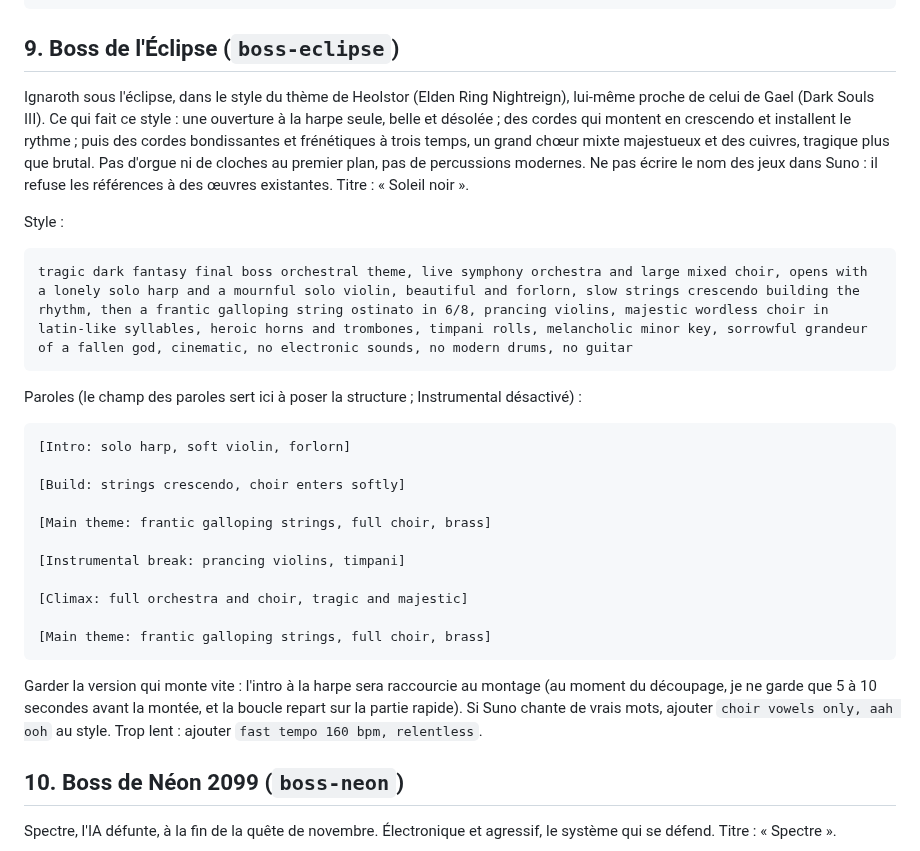
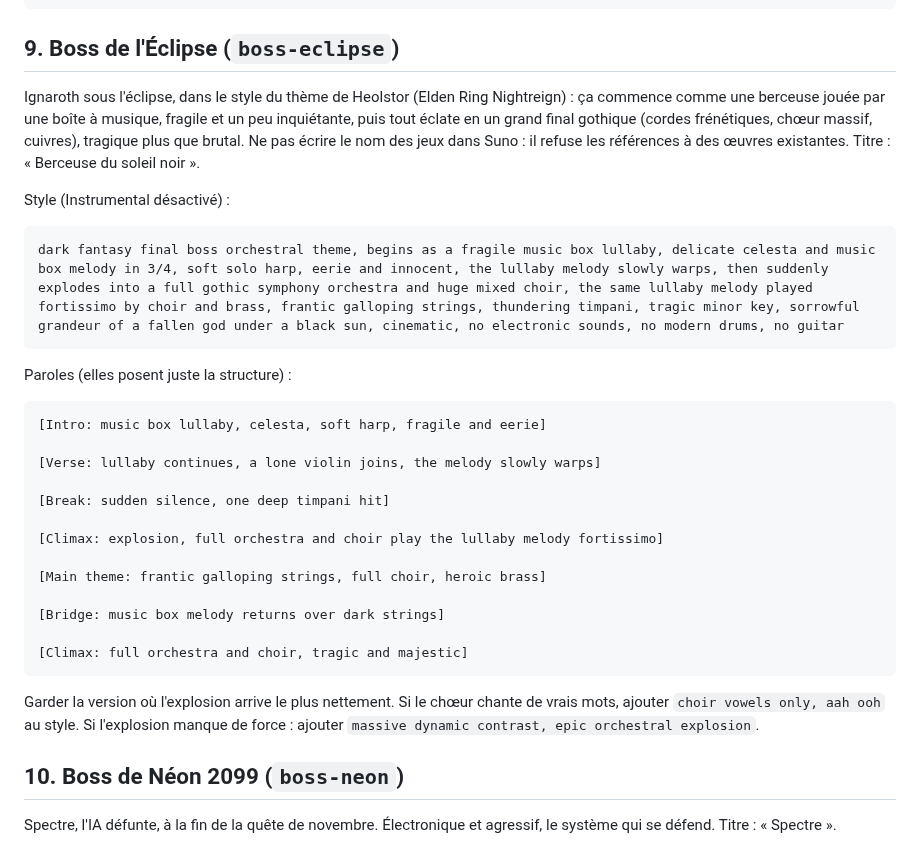
Before and after one commit to Riary-jinxed/Unnamed-Project, a Markdown page: docs/prompts-suno.md, the part around the change. Drawn GitHub-style.

Commit message:
Musique : boss de l'Éclipse, berceuse de boîte à musique qui éclate en final gothique
Co-Authored-By: Claude Opus 5.5 (1M context) <noreply@anthropic.com>
Claude-Session: https://claude.ai/code/session_019q1pU9kVju6maWBFHBy4bg

````diff
--- a/docs/prompts-suno.md
+++ b/docs/prompts-suno.md
@@ -224,31 +224,33 @@ instrumental halloween boss battle theme for a card game, the pumpkin king's mad
 
 ## 9. Boss de l'Éclipse (`boss-eclipse`)
 
-Ignaroth sous l'éclipse, dans le style du thème de Heolstor (Elden Ring Nightreign), lui-même proche de celui de Gael (Dark Souls III). Ce qui fait ce style : une ouverture à la harpe seule, belle et désolée ; des cordes qui montent en crescendo et installent le rythme ; puis des cordes bondissantes et frénétiques à trois temps, un grand chœur mixte majestueux et des cuivres, tragique plus que brutal. Pas d'orgue ni de cloches au premier plan, pas de percussions modernes. Ne pas écrire le nom des jeux dans Suno : il refuse les références à des œuvres existantes. Titre : « Soleil noir ».
+Ignaroth sous l'éclipse, dans le style du thème de Heolstor (Elden Ring Nightreign) : ça commence comme une berceuse jouée par une boîte à musique, fragile et un peu inquiétante, puis tout éclate en un grand final gothique (cordes frénétiques, chœur massif, cuivres), tragique plus que brutal. Ne pas écrire le nom des jeux dans Suno : il refuse les références à des œuvres existantes. Titre : « Berceuse du soleil noir ».
 
-Style :
+Style (Instrumental désactivé) :
 
 ```
-tragic dark fantasy final boss orchestral theme, live symphony orchestra and large mixed choir, opens with a lonely solo harp and a mournful solo violin, beautiful and forlorn, slow strings crescendo building the rhythm, then a frantic galloping string ostinato in 6/8, prancing violins, majestic wordless choir in latin-like syllables, heroic horns and trombones, timpani rolls, melancholic minor key, sorrowful grandeur of a fallen god, cinematic, no electronic sounds, no modern drums, no guitar
+dark fantasy final boss orchestral theme, begins as a fragile music box lullaby, delicate celesta and music box melody in 3/4, soft solo harp, eerie and innocent, the lullaby melody slowly warps, then suddenly explodes into a full gothic symphony orchestra and huge mixed choir, the same lullaby melody played fortissimo by choir and brass, frantic galloping strings, thundering timpani, tragic minor key, sorrowful grandeur of a fallen god under a black sun, cinematic, no electronic sounds, no modern drums, no guitar
 ```
 
-Paroles (le champ des paroles sert ici à poser la structure ; Instrumental désactivé) :
+Paroles (elles posent juste la structure) :
 
 ```
-[Intro: solo harp, soft violin, forlorn]
+[Intro: music box lullaby, celesta, soft harp, fragile and eerie]
 
-[Build: strings crescendo, choir enters softly]
+[Verse: lullaby continues, a lone violin joins, the melody slowly warps]
 
-[Main theme: frantic galloping strings, full choir, brass]
+[Break: sudden silence, one deep timpani hit]
 
-[Instrumental break: prancing violins, timpani]
+[Climax: explosion, full orchestra and choir play the lullaby melody fortissimo]
+
+[Main theme: frantic galloping strings, full choir, heroic brass]
+
+[Bridge: music box melody returns over dark strings]
 
 [Climax: full orchestra and choir, tragic and majestic]
-
-[Main theme: frantic galloping strings, full choir, brass]
 ```
 
-Garder la version qui monte vite : l'intro à la harpe sera raccourcie au montage (au moment du découpage, je ne garde que 5 à 10 secondes avant la montée, et la boucle repart sur la partie rapide). Si Suno chante de vrais mots, ajouter `choir vowels only, aah ooh` au style. Trop lent : ajouter `fast tempo 160 bpm, relentless`.
+Garder la version où l'explosion arrive le plus nettement. Si le chœur chante de vrais mots, ajouter `choir vowels only, aah ooh` au style. Si l'explosion manque de force : ajouter `massive dynamic contrast, epic orchestral explosion`.
 
 ## 10. Boss de Néon 2099 (`boss-neon`)
 
````
